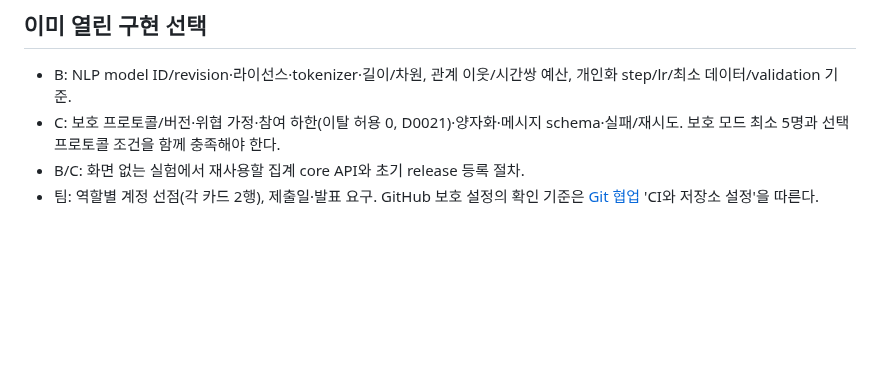
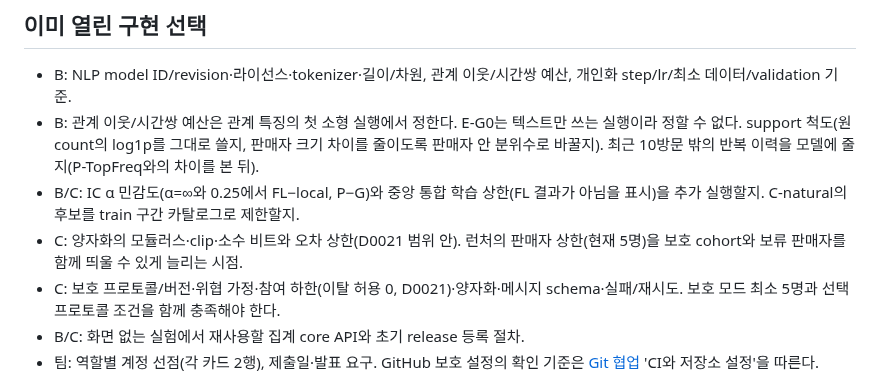
Before and after one commit to CSID-DGU/2026-1-CECD1-3-JeonYeoGyeong-11, a Markdown page: docs/design/open-questions.md, the part around the change. GitHub-like rendering; blank space fills up the shorter version.

Commit message:
docs: record what is left to decide along the way
These came out of the plan review but are better settled with results
in hand, so they are recorded, not decided: when to fix the relation
neighbour budget, the support scale, whether to feed repeats outside
the last 10 visits, the Instacart alpha sensitivity and a pooled upper
bound, the C-natural candidate set, the quantization parameters, and
when the launcher should allow more than five sellers. model.md and
B's card said the relation budget is fixed in E-G0, a text-only run
that cannot fix it; they now say the first small run with relation
features.

Co-Authored-By: Claude Opus 5.5 <noreply@anthropic.com>

```diff
--- a/docs/design/open-questions.md
+++ b/docs/design/open-questions.md
@@ -32,6 +32,9 @@ OQ08은 초기 뼈대에서 단일 worker/runtime·공유 실행기·중복/실
 ## 이미 열린 구현 선택
 
 - B: NLP model ID/revision·라이선스·tokenizer·길이/차원, 관계 이웃/시간쌍 예산, 개인화 step/lr/최소 데이터/validation 기준.
+- B: 관계 이웃/시간쌍 예산은 관계 특징의 첫 소형 실행에서 정한다. E-G0는 텍스트만 쓰는 실행이라 정할 수 없다. support 척도(원 count의 log1p를 그대로 쓸지, 판매자 크기 차이를 줄이도록 판매자 안 분위수로 바꿀지). 최근 10방문 밖의 반복 이력을 모델에 줄지(P-TopFreq와의 차이를 본 뒤).
+- B/C: IC α 민감도(α=∞와 0.25에서 FL−local, P−G)와 중앙 통합 학습 상한(FL 결과가 아님을 표시)을 추가 실행할지. C-natural의 후보를 train 구간 카탈로그로 제한할지.
+- C: 양자화의 모듈러스·clip·소수 비트와 오차 상한(D0021 범위 안). 런처의 판매자 상한(현재 5명)을 보호 cohort와 보류 판매자를 함께 띄울 수 있게 늘리는 시점.
 - C: 보호 프로토콜/버전·위협 가정·참여 하한(이탈 허용 0, D0021)·양자화·메시지 schema·실패/재시도. 보호 모드 최소 5명과 선택 프로토콜 조건을 함께 충족해야 한다.
 - B/C: 화면 없는 실험에서 재사용할 집계 core API와 초기 release 등록 절차.
 - 팀: 역할별 계정 선점(각 카드 2행), 제출일·발표 요구. GitHub 보호 설정의 확인 기준은 [Git 협업](../team/git-workflow.md) 'CI와 저장소 설정'을 따른다.
```
Also changed, not shown: docs/design/model.md (+1 -1 lines), 1 other file.
